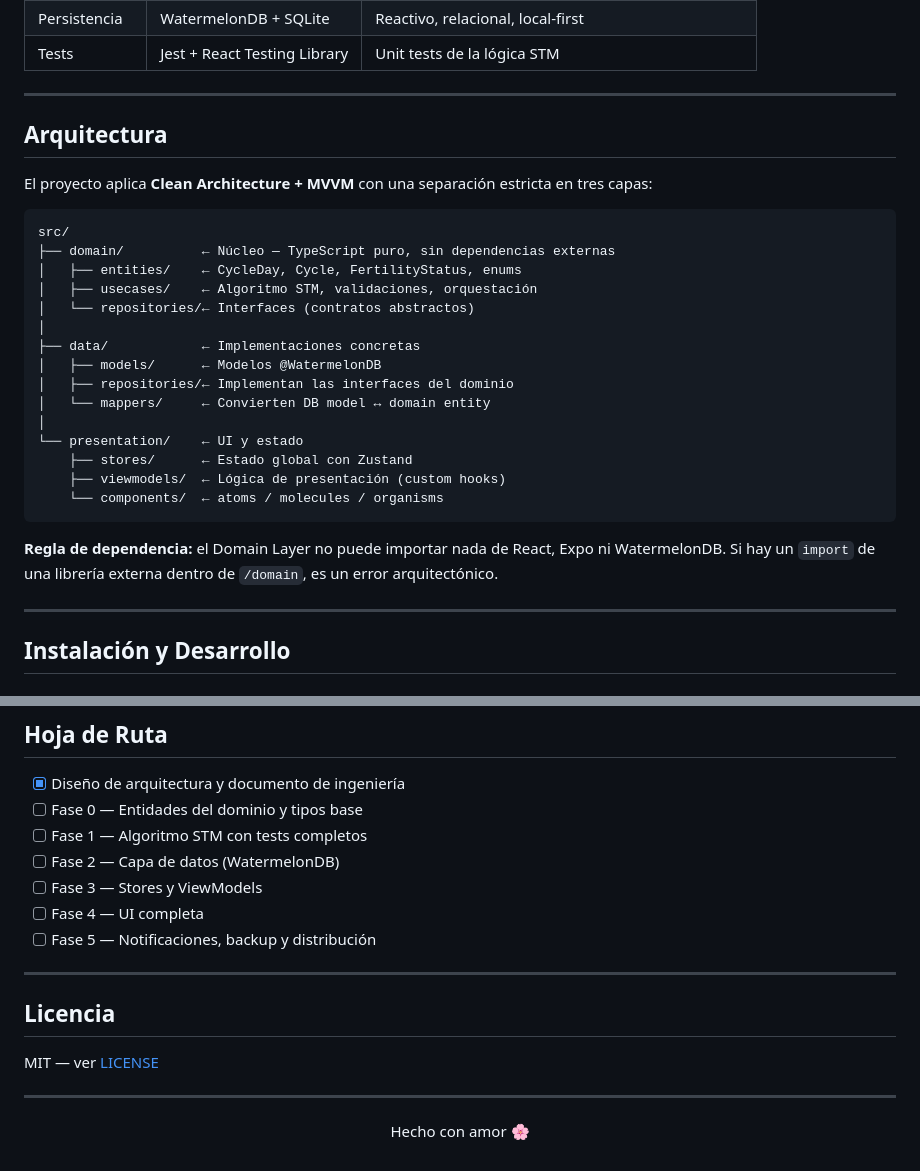
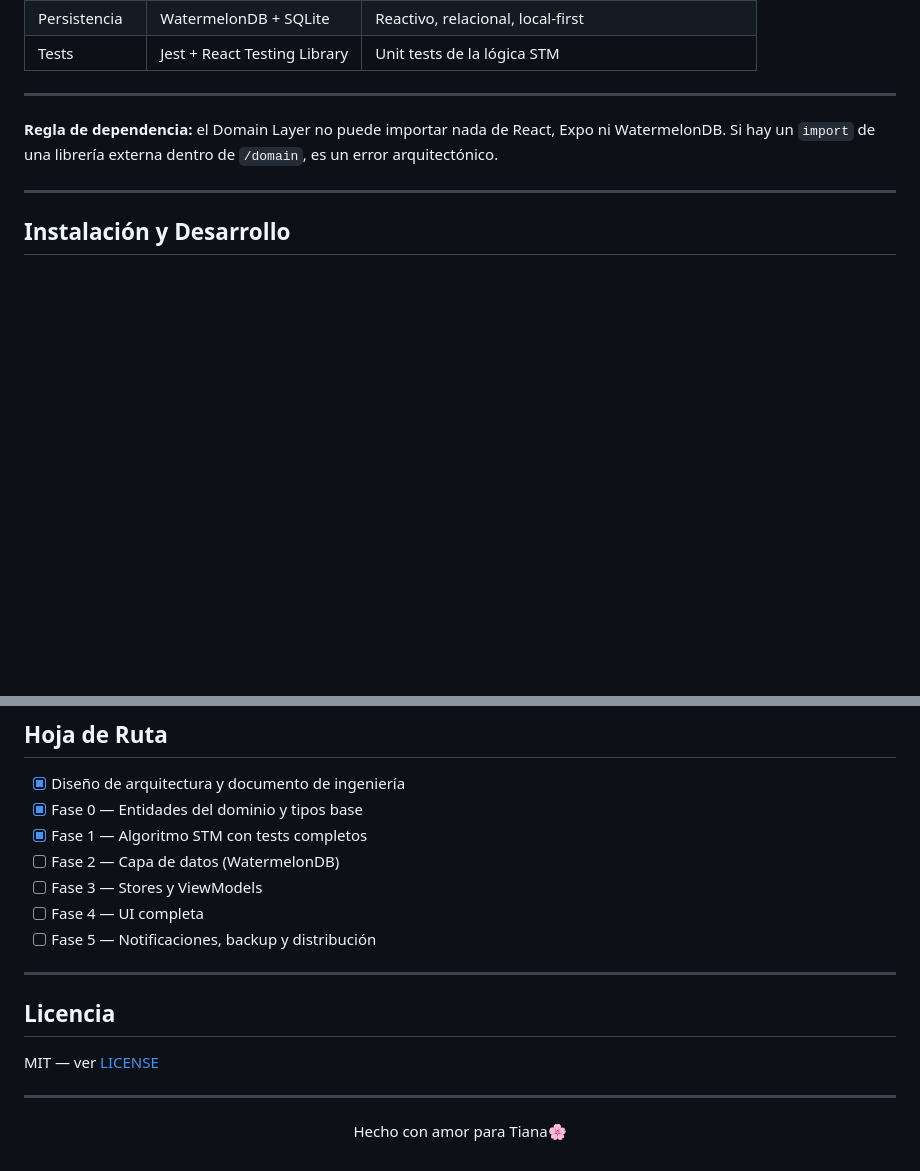
Before and after one commit to Drex13/CICLA, a Markdown page: README.md, 2 parts joined by grey strips. Rendered like a GitHub page; blank space fills up the shorter version.

````diff
--- a/README.md
+++ b/README.md
@@ -57,27 +57,6 @@ La app aplica las reglas reales del STM (**Regla del Triple Térmico** + **Regla
 
 ---
 
-## Arquitectura
-
-El proyecto aplica **Clean Architecture + MVVM** con una separación estricta en tres capas:
-
-```
-src/
-├── domain/          ← Núcleo — TypeScript puro, sin dependencias externas
-│   ├── entities/    ← CycleDay, Cycle, FertilityStatus, enums
-│   ├── usecases/    ← Algoritmo STM, validaciones, orquestación
-│   └── repositories/← Interfaces (contratos abstractos)
-│
-├── data/            ← Implementaciones concretas
-│   ├── models/      ← Modelos @WatermelonDB
-│   ├── repositories/← Implementan las interfaces del dominio
-│   └── mappers/     ← Convierten DB model ↔ domain entity
-│
-└── presentation/    ← UI y estado
-    ├── stores/      ← Estado global con Zustand
-    ├── viewmodels/  ← Lógica de presentación (custom hooks)
-    └── components/  ← atoms / molecules / organisms
-```
 
 **Regla de dependencia:** el Domain Layer no puede importar nada de React, Expo ni WatermelonDB. Si hay un `import` de una librería externa dentro de `/domain`, es un error arquitectónico.
 
@@ -163,8 +142,8 @@ La app **no está en el App Store** — es un proyecto personal. Se puede instal
 ## Hoja de Ruta
 
 - [x] Diseño de arquitectura y documento de ingeniería
-- [ ] Fase 0 — Entidades del dominio y tipos base
-- [ ] Fase 1 — Algoritmo STM con tests completos
+- [x] Fase 0 — Entidades del dominio y tipos base
+- [x] Fase 1 — Algoritmo STM con tests completos
 - [ ] Fase 2 — Capa de datos (WatermelonDB)
 - [ ] Fase 3 — Stores y ViewModels
 - [ ] Fase 4 — UI completa
@@ -180,6 +159,6 @@ MIT — ver [LICENSE](LICENSE)
 
 <div align="center">
 
-Hecho con amor 🌸
+Hecho con amor para Tiana🌸
 
 </div>
````
Also changed, not shown: other parts of README.md (+1 -1 lines).
